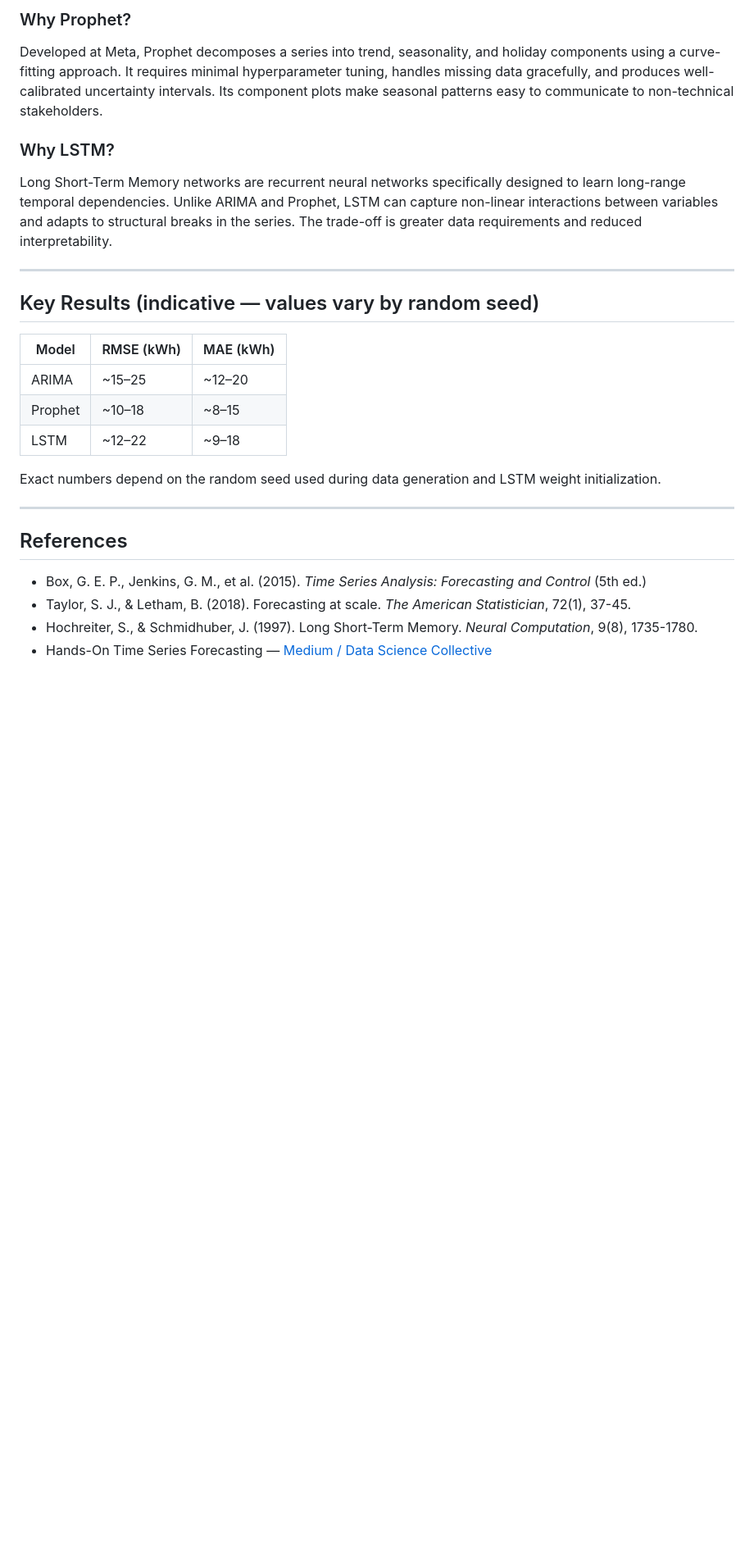
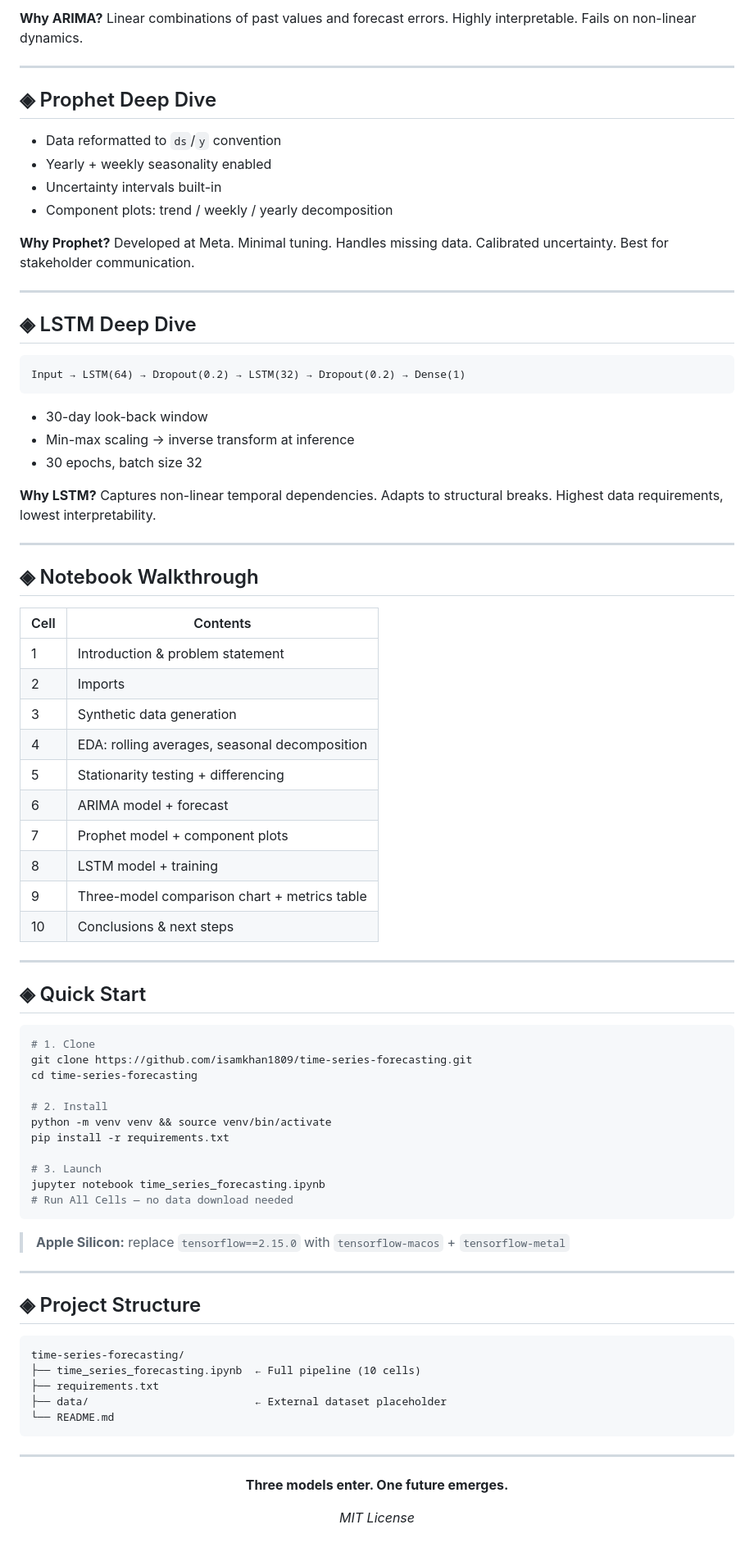
Before and after one commit to isamkhan1809/time-series-forecasting, a Markdown page: README.md, the part around one of its changes. Shown at 82% size. GitHub-like rendering; blank space fills up the shorter version.

Commit message:
Add cinematic README with ASCII banner, badges, and forecasting architecture
Co-Authored-By: Claude Sonnet 4.6 <noreply@anthropic.com>

````diff
--- a/README.md
+++ b/README.md
@@ -124,27 +95,86 @@ ARIMA (AutoRegressive Integrated Moving Average) is the workhorse of classical t
 
-### Why Prophet?
-Developed at Meta, Prophet decomposes a series into trend, seasonality, and holiday components using a curve-fitting approach. It requires minimal hyperparameter tuning, handles missing data gracefully, and produces well-calibrated uncertainty intervals. Its component plots make seasonal patterns easy to communicate to non-technical stakeholders.
-
-### Why LSTM?
-Long Short-Term Memory networks are recurrent neural networks specifically designed to learn long-range temporal dependencies. Unlike ARIMA and Prophet, LSTM can capture non-linear interactions between variables and adapts to structural breaks in the series. The trade-off is greater data requirements and reduced interpretability.
+**Why ARIMA?** Linear combinations of past values and forecast errors. Highly interpretable. Fails on non-linear dynamics.
 
 ---
 
-## Key Results (indicative — values vary by random seed)
+## ◈ Prophet Deep Dive
 
-| Model | RMSE (kWh) | MAE (kWh) |
-|---|---|---|
-| ARIMA | ~15–25 | ~12–20 |
-| Prophet | ~10–18 | ~8–15 |
-| LSTM | ~12–22 | ~9–18 |
+- Data reformatted to `ds`/`y` convention
+- Yearly + weekly seasonality enabled
+- Uncertainty intervals built-in
+- Component plots: trend / weekly / yearly decomposition
 
-Exact numbers depend on the random seed used during data generation and LSTM weight initialization.
+**Why Prophet?** Developed at Meta. Minimal tuning. Handles missing data. Calibrated uncertainty. Best for stakeholder communication.
 
 ---
 
-## References
+## ◈ LSTM Deep Dive
 
-- Box, G. E. P., Jenkins, G. M., et al. (2015). *Time Series Analysis: Forecasting and Control* (5th ed.)
-- Taylor, S. J., & Letham, B. (2018). Forecasting at scale. *The American Statistician*, 72(1), 37-45.
-- Hochreiter, S., & Schmidhuber, J. (1997). Long Short-Term Memory. *Neural Computation*, 9(8), 1735-1780.
-- Hands-On Time Series Forecasting — [Medium / Data Science Collective](https://medium.com/data-science-collective/hands-on-time-series-forecasting-43ccbd418c9a)
+```
+Input → LSTM(64) → Dropout(0.2) → LSTM(32) → Dropout(0.2) → Dense(1)
+```
+
+- 30-day look-back window
+- Min-max scaling → inverse transform at inference
+- 30 epochs, batch size 32
+
+**Why LSTM?** Captures non-linear temporal dependencies. Adapts to structural breaks. Highest data requirements, lowest interpretability.
+
+---
+
+## ◈ Notebook Walkthrough
+
+| Cell | Contents |
+|---|---|
+| 1 | Introduction & problem statement |
+| 2 | Imports |
+| 3 | Synthetic data generation |
+| 4 | EDA: rolling averages, seasonal decomposition |
+| 5 | Stationarity testing + differencing |
+| 6 | ARIMA model + forecast |
+| 7 | Prophet model + component plots |
+| 8 | LSTM model + training |
+| 9 | Three-model comparison chart + metrics table |
+| 10 | Conclusions & next steps |
+
+---
+
+## ◈ Quick Start
+
+```bash
+# 1. Clone
+git clone https://github.com/isamkhan1809/time-series-forecasting.git
+cd time-series-forecasting
+
+# 2. Install
+python -m venv venv && source venv/bin/activate
+pip install -r requirements.txt
+
+# 3. Launch
+jupyter notebook time_series_forecasting.ipynb
+# Run All Cells — no data download needed
+```
+
+> **Apple Silicon:** replace `tensorflow==2.15.0` with `tensorflow-macos` + `tensorflow-metal`
+
+---
+
+## ◈ Project Structure
+
+```
+time-series-forecasting/
+├── time_series_forecasting.ipynb  ← Full pipeline (10 cells)
+├── requirements.txt
+├── data/                          ← External dataset placeholder
+└── README.md
+```
+
+---
+
+<div align="center">
+
+**Three models enter. One future emerges.**
+
+*MIT License*
+
+</div>
````
Also changed, not shown: other parts of README.md (+70 -99 lines).
